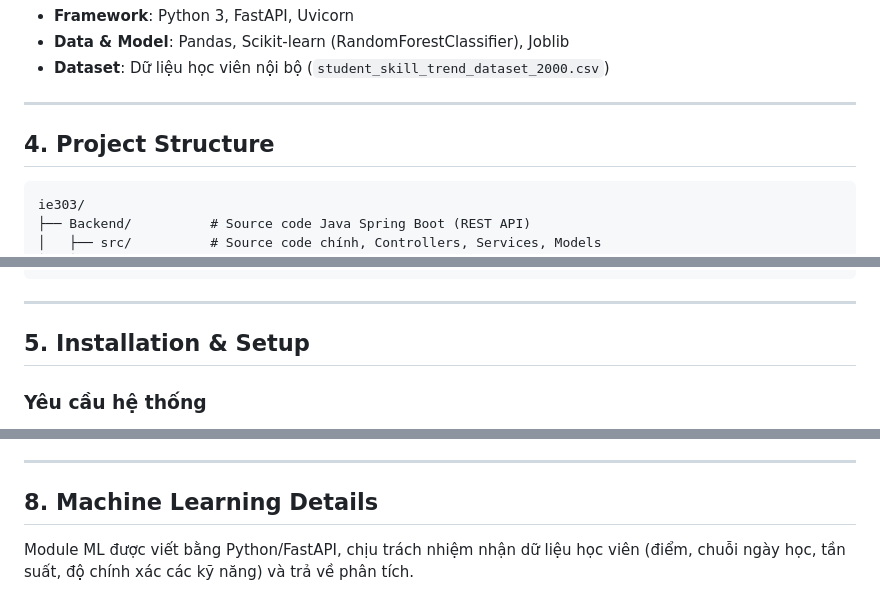
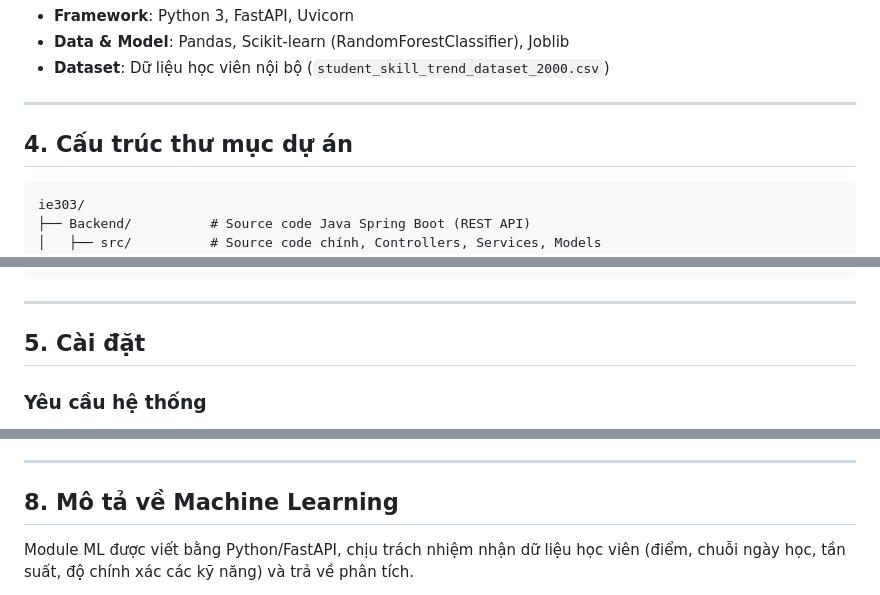
Before and after one commit to danielnguyen0705/ie303, a Markdown page: README.md, 3 parts joined by grey strips. GitHub-like rendering.

````diff
--- a/README.md
+++ b/README.md
@@ -61,7 +60,7 @@ graph TD
 
 ---
 
-## 4. Project Structure
+## 4. Cấu trúc thư mục dự án
 
 ```txt
 ie303/
@@ -82,7 +81,7 @@ ie303/
 
 ---
 
-## 5. Installation & Setup
+## 5. Cài đặt
 
 ### Yêu cầu hệ thống
 
@@ -194,7 +193,7 @@ Hệ thống cung cấp một loạt các RESTful endpoint. Bạn có thể truy
 
 ---
 
-## 8. Machine Learning Details
+## 8. Mô tả về Machine Learning
 
 Module ML được viết bằng Python/FastAPI, chịu trách nhiệm nhận dữ liệu học viên (điểm, chuỗi ngày học, tần suất, độ chính xác các kỹ năng) và trả về phân tích.
 
````
Also changed, not shown: other parts of README.md (+7 -8 lines).
